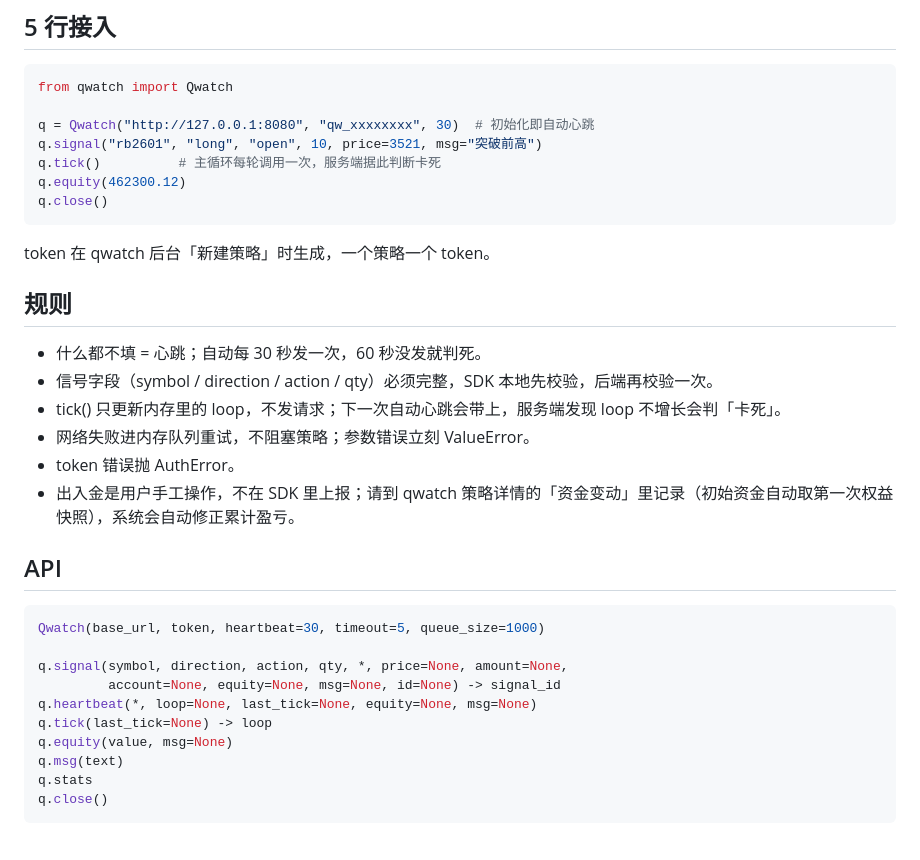
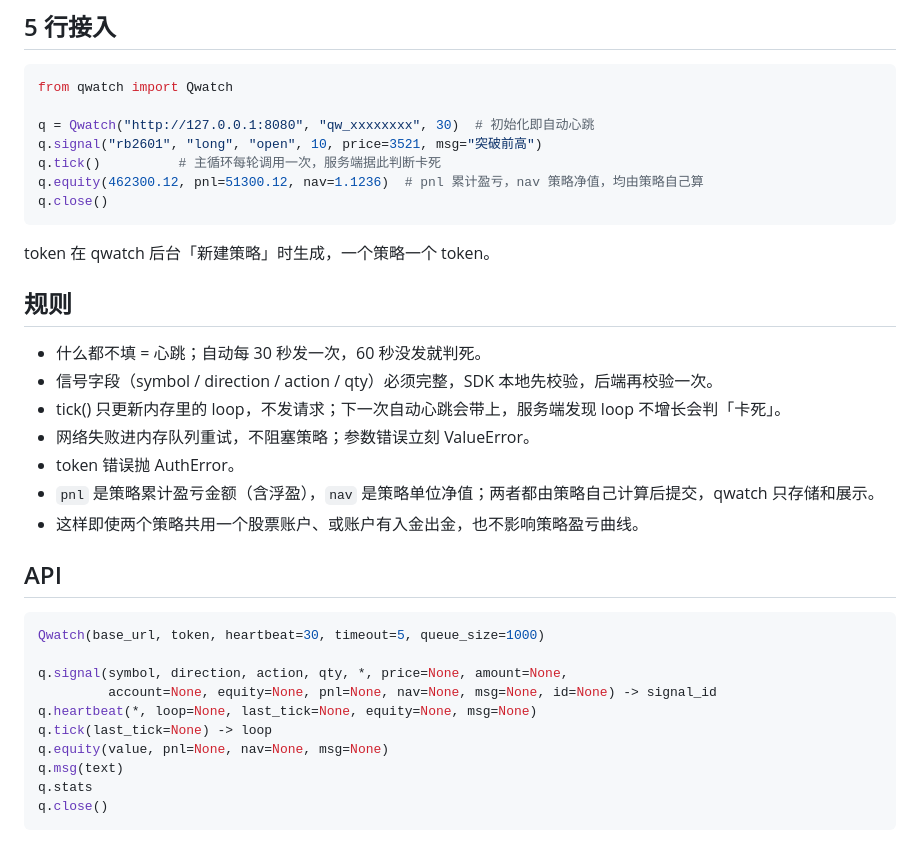
Before and after one commit to 1033095780/qwatch, a Markdown page: sdk/python/README.md, the part around the change. GitHub-like rendering.

Commit message:
feat: strategy pnl/nav curves, multi-signal flash and signals page live flash

```diff
--- a/sdk/python/README.md
+++ b/sdk/python/README.md
@@ -17,7 +17,7 @@ from qwatch import Qwatch
 q = Qwatch("http://127.0.0.1:8080", "qw_xxxxxxxx", 30)  # 初始化即自动心跳
 q.signal("rb2601", "long", "open", 10, price=3521, msg="突破前高")
 q.tick()          # 主循环每轮调用一次，服务端据此判断卡死
-q.equity(462300.12)
+q.equity(462300.12, pnl=51300.12, nav=1.1236)  # pnl 累计盈亏，nav 策略净值，均由策略自己算
 q.close()
 ~~~
 
@@ -30,7 +30,8 @@ token 在 qwatch 后台「新建策略」时生成，一个策略一个 token。
 - tick() 只更新内存里的 loop，不发请求；下一次自动心跳会带上，服务端发现 loop 不增长会判「卡死」。
 - 网络失败进内存队列重试，不阻塞策略；参数错误立刻 ValueError。
 - token 错误抛 AuthError。
-- 出入金是用户手工操作，不在 SDK 里上报；请到 qwatch 策略详情的「资金变动」里记录（初始资金自动取第一次权益快照），系统会自动修正累计盈亏。
+- `pnl` 是策略累计盈亏金额（含浮盈），`nav` 是策略单位净值；两者都由策略自己计算后提交，qwatch 只存储和展示。
+- 这样即使两个策略共用一个股票账户、或账户有入金出金，也不影响策略盈亏曲线。
 
 ## API
 
@@ -38,10 +39,10 @@ token 在 qwatch 后台「新建策略」时生成，一个策略一个 token。
 Qwatch(base_url, token, heartbeat=30, timeout=5, queue_size=1000)
 
 q.signal(symbol, direction, action, qty, *, price=None, amount=None,
-         account=None, equity=None, msg=None, id=None) -> signal_id
+         account=None, equity=None, pnl=None, nav=None, msg=None, id=None) -> signal_id
 q.heartbeat(*, loop=None, last_tick=None, equity=None, msg=None)
 q.tick(last_tick=None) -> loop
-q.equity(value, msg=None)
+q.equity(value, pnl=None, nav=None, msg=None)
 q.msg(text)
 q.stats
 q.close()
```
Also changed, not shown: README.md (+4 -4 lines), screenshots/mobile-overview.png, screenshots/overview.png, screenshots/signals.png, screenshots/strategy-detail.png, 9 other files.
